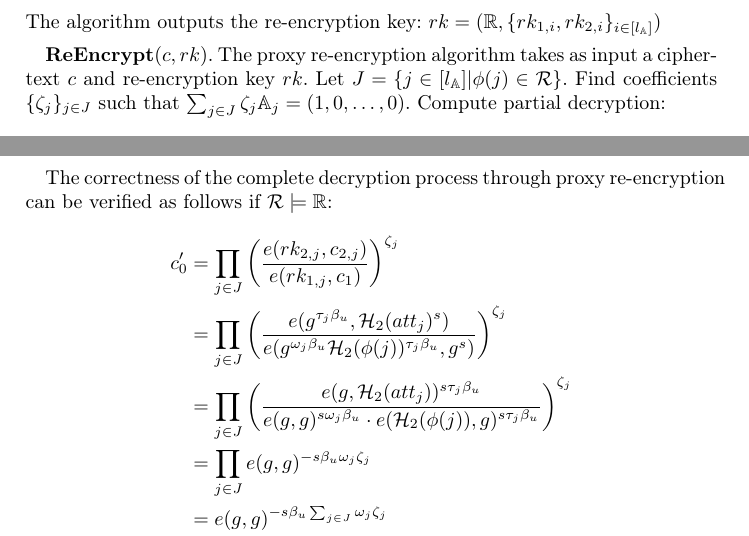
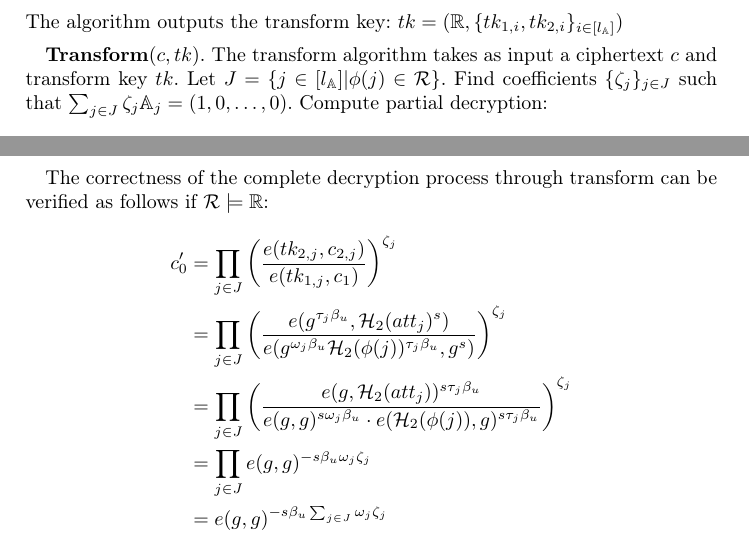
Before and after one commit to jintangWang/SnnuCode, a LaTeX problem sheet (src/main/java/org/example/bac_pe/main.tex): two parts of pages 3 and 4 of 4, joined at a grey line, cut so that both start at the same text. Compiled offline with pdfLaTeX.

Commit message:
更新我的方案的构造描述

```diff
--- a/src/main/java/org/example/bac_pe/main.tex
+++ b/src/main/java/org/example/bac_pe/main.tex
@@ -99 +105,2 @@ $$
 $$
+The algorithm outputs the transform key: $tk = (\mathbb{R}, \{tk_{1,i}, tk_{2,i}\}_{i \in [l_\mathbb{A}]})$
@@ -101,12 +107,6 @@ If the equality holds, return 1; otherwise, return 0.
 
-$\mathbf{ReKeyGen}(dk, mpk)$. The re-encryption key generation algorithm first verifies that the input decryption key $dk$ satisfies the access structure $\mathbb{R}$ by checking if there exists a set of coefficients $\{\zeta_j\}_{j \in J}$ such that $\sum_{j \in J} \zeta_j \mathbb{A}_j = (1,0,\ldots,0)$ where $J = \{j \in [l_{\mathbb{A}}] | \phi(j) \in \mathcal{R}\}$. If verification fails, the algorithm outputs $\perp$. Otherwise, selects a unique secret value $\beta_u \in \mathbb{Z}_p^*$ for each user $u$ and for each component in $dk$, computes:
-$$
-rk_{1,i} = dk_{1,i}^{\beta_u},\quad rk_{2,i} = dk_{2,i}^{\beta_u} \quad \text{for} \quad i \in [l_\mathbb{A}]
-$$
-The algorithm outputs the re-encryption key: $rk = (\mathbb{R}, \{rk_{1,i}, rk_{2,i}\}_{i \in [l_\mathbb{A}]})$
-
-$\mathbf{ReEncrypt}(c, rk)$. The proxy re-encryption algorithm takes as input a ciphertext $c$ and re-encryption key $rk$. Let $J = \{j \in [l_{\mathbb{A}}] | \phi(j) \in \mathcal{R}\}$. Find coefficients $\{\zeta_j\}_{j \in J}$ such that $\sum_{j \in J} \zeta_j \mathbb{A}_j = (1,0,\ldots,0)$. Compute partial decryption:
-$$c'_0 = \prod_{j \in J} \left(\frac{e(rk_{2,j}, c_{2,j})}{e(rk_{1,j}, c_1)}\right)^{\zeta_j}$$
+$\mathbf{Transform}(c, tk)$. The transform algorithm takes as input a ciphertext $c$ and transform key $tk$. Let $J = \{j \in [l_{\mathbb{A}}] | \phi(j) \in \mathcal{R}\}$. Find coefficients $\{\zeta_j\}_{j \in J}$ such that $\sum_{j \in J} \zeta_j \mathbb{A}_j = (1,0,\ldots,0)$. Compute partial decryption:
+$$c'_0 = \prod_{j \in J} \left(\frac{e(tk_{2,j}, c_{2,j})}{e(tk_{1,j}, c_1)}\right)^{\zeta_j}$$
 Output transformed ciphertext: $c' = (c_0, c'_0)$
 
 $\mathbf{Decrypt}(c')$. The final decryption algorithm takes the transformed ciphertext $c'$ and performs:
@@ -134,10 +134,10 @@ $$
 
 Then, it checks if $H_{3}(k_{kw})$ appears in $\text{I}_3$ and outputs the matched ciphertext.
 
-The correctness of the complete decryption process through proxy re-encryption can be verified as follows if $ \mathcal{R} \models \mathbb{R} $:
+The correctness of the complete decryption process through transform can be verified as follows if $ \mathcal{R} \models \mathbb{R} $:
 $$
 \begin{aligned}
-c_0^{\prime} & =\prod_{j\in J}\left(\frac{e(rk_{2,j}, c_{2,j})}{e(rk_{1,j}, c_1)}\right)^{\zeta_{j}} \\
+c_0^{\prime} & =\prod_{j\in J}\left(\frac{e(tk_{2,j}, c_{2,j})}{e(tk_{1,j}, c_1)}\right)^{\zeta_{j}} \\
 & =\prod_{j\in J}\left(\frac{e(g^{\tau_{j}\beta_u},\mathcal{H}_2(att_{j})^{s})}{e(g^{\omega_{j}\beta_u}\mathcal{H}_2(\phi(j))^{\tau_{j}\beta_u},g^{s})}\right)^{\zeta_{j}}\\
 & =\prod_{j\in J}\left(\frac{{e(g,\mathcal{H}_2(att_{j}))^{s\tau_{j}\beta_u}}}{e(g,g)^{s\omega_{j}\beta_u}\cdot{e(\mathcal{H}_2(\phi(j)),g)^{s\tau_{j}\beta_u}}}\right)^{\zeta_{j}}\\
 & =\prod_{j\in J}e(g,g)^{-s\beta_u\omega_{j}\zeta_{j}}\\
```
Also changed, not shown: src/main/java/org/example/bac_pe/main.tex (15 more changed lines).
